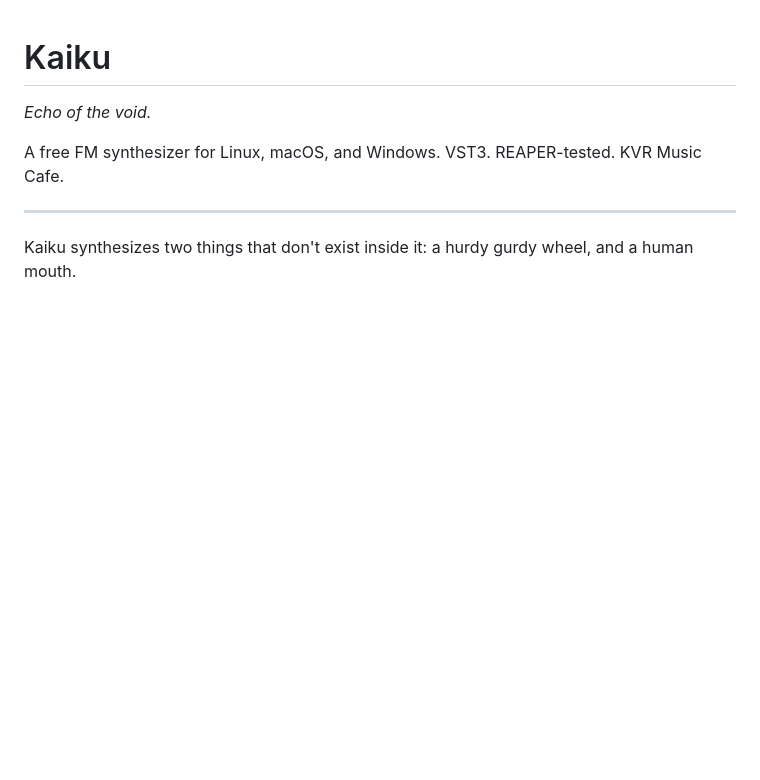
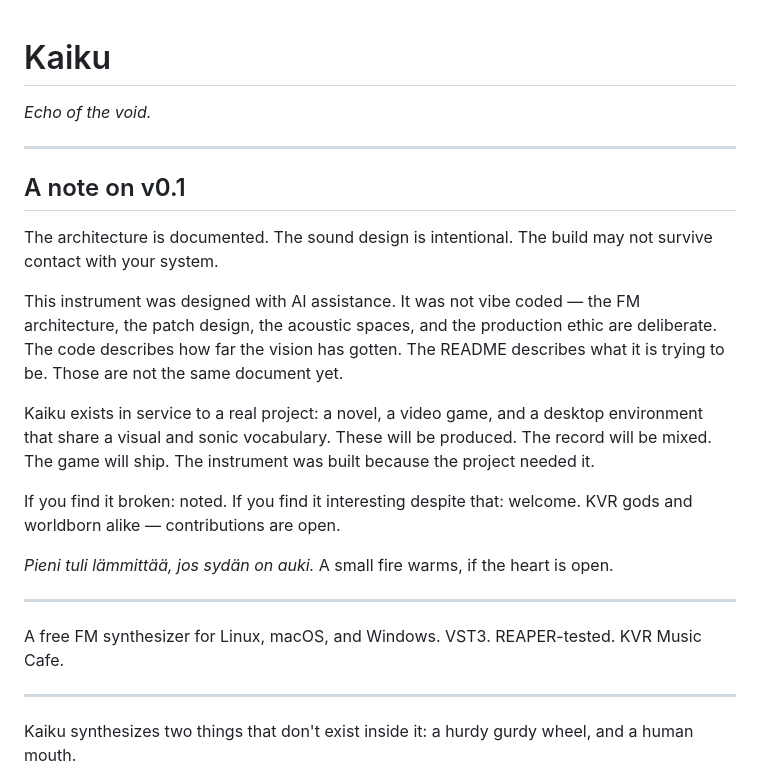
Before and after one commit to jmcgill-public/kaiku, a Markdown page: README.md, the part around the change. GitHub-like rendering; blank space fills up the shorter version.

Commit message:
Pieni tuli lämmittää, jos sydän on auki.

```diff
--- a/README.md
+++ b/README.md
@@ -1,6 +1,32 @@
 # Kaiku
 
 *Echo of the void.*
+
+---
+
+## A note on v0.1
+
+The architecture is documented. The sound design is intentional.
+The build may not survive contact with your system.
+
+This instrument was designed with AI assistance. It was not vibe coded —
+the FM architecture, the patch design, the acoustic spaces, and the
+production ethic are deliberate. The code describes how far the vision
+has gotten. The README describes what it is trying to be. Those are not
+the same document yet.
+
+Kaiku exists in service to a real project: a novel, a video game, and
+a desktop environment that share a visual and sonic vocabulary. These
+will be produced. The record will be mixed. The game will ship. The
+instrument was built because the project needed it.
+
+If you find it broken: noted. If you find it interesting despite that:
+welcome. KVR gods and worldborn alike — contributions are open.
+
+*Pieni tuli lämmittää, jos sydän on auki.*
+A small fire warms, if the heart is open.
+
+---
 
 A free FM synthesizer for Linux, macOS, and Windows.
 VST3. REAPER-tested. KVR Music Cafe.
```
